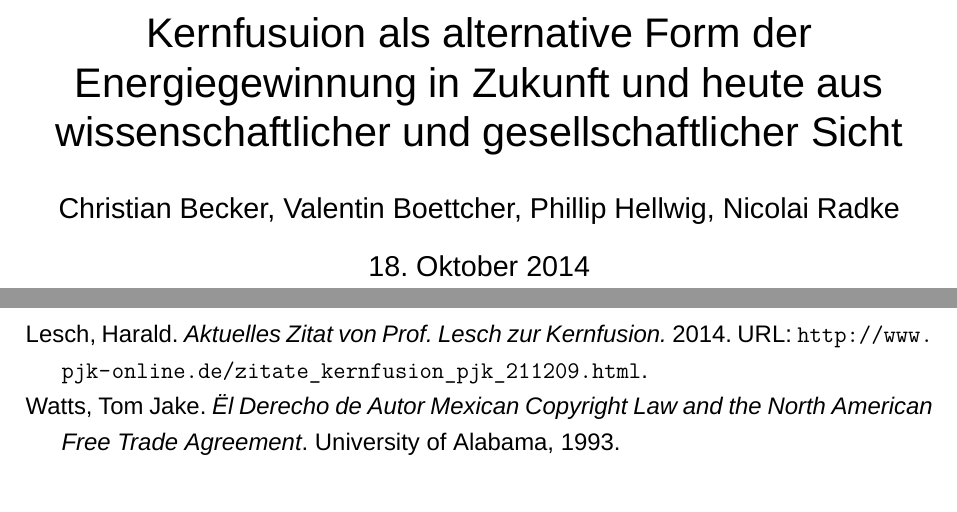
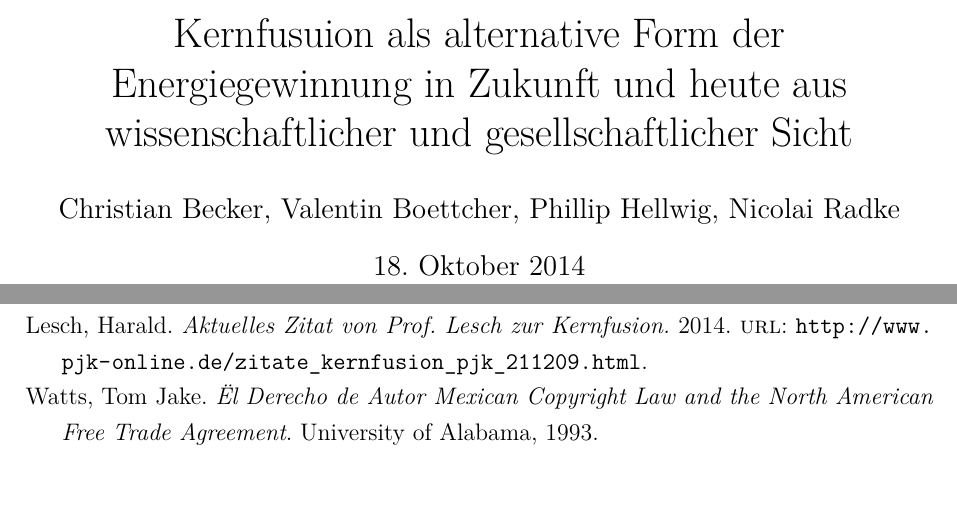
Before and after one commit to vale981/semi_mirror, a LaTeX document (semi_main.tex): two parts of pages 1 and 28 of 28, joined at a grey line, cut so that both start at the same text. Compiled offline with XeLaTeX; a missing font is replaced by an installed copy or a similar font.

Commit message:
Update semi_main.tex

```diff
--- a/semi_main.tex
+++ b/semi_main.tex
@@ -15,7 +15,6 @@
 \title{Kernfusuion als alternative Form der Energiegewinnung in Zukunft und heute aus wissenschaftlicher und gesellschaftlicher Sicht}
 \geometry{a4paper, top=25mm, left=25mm, right=25mm, bottom=30mm,
 headsep=10mm, footskip=12mm}
-\setmainfont{Arial}
 
 \usepackage{setspace}
 
```
